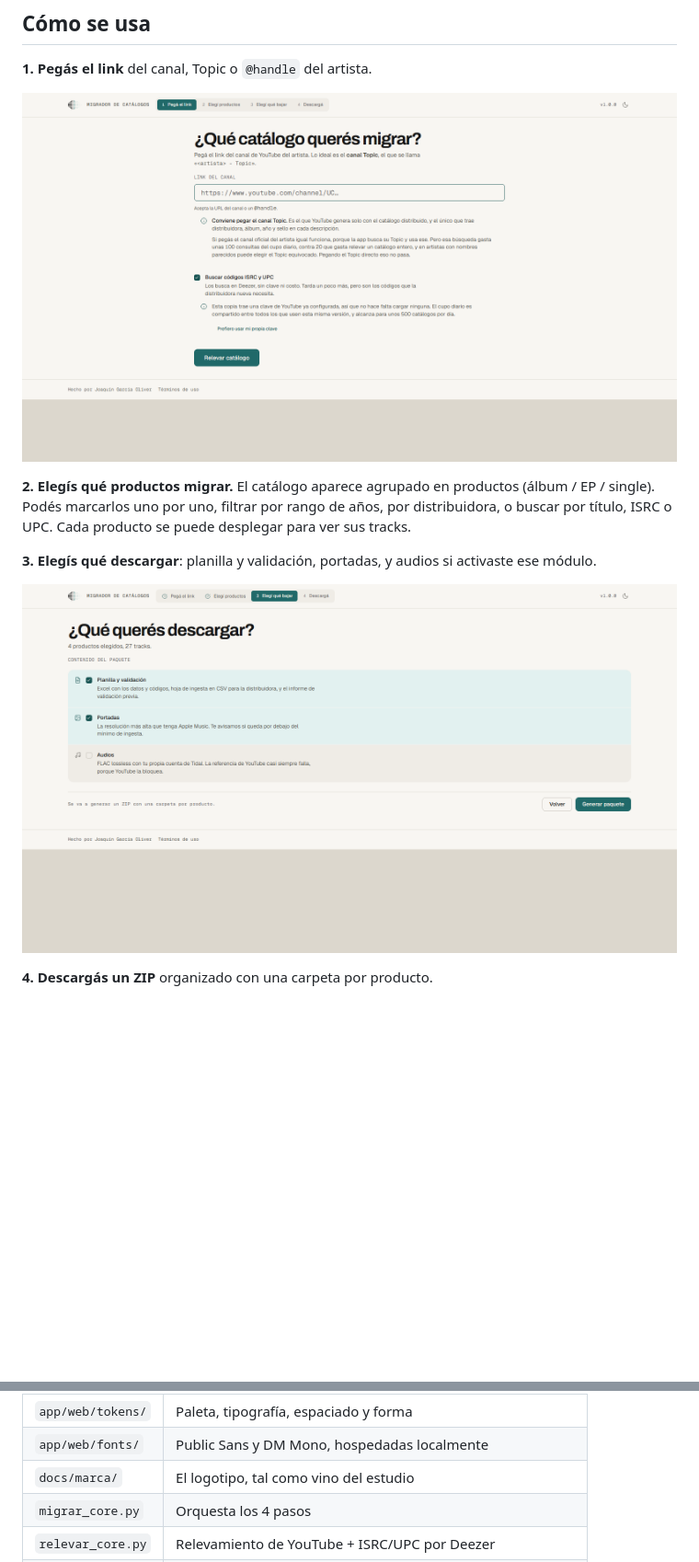
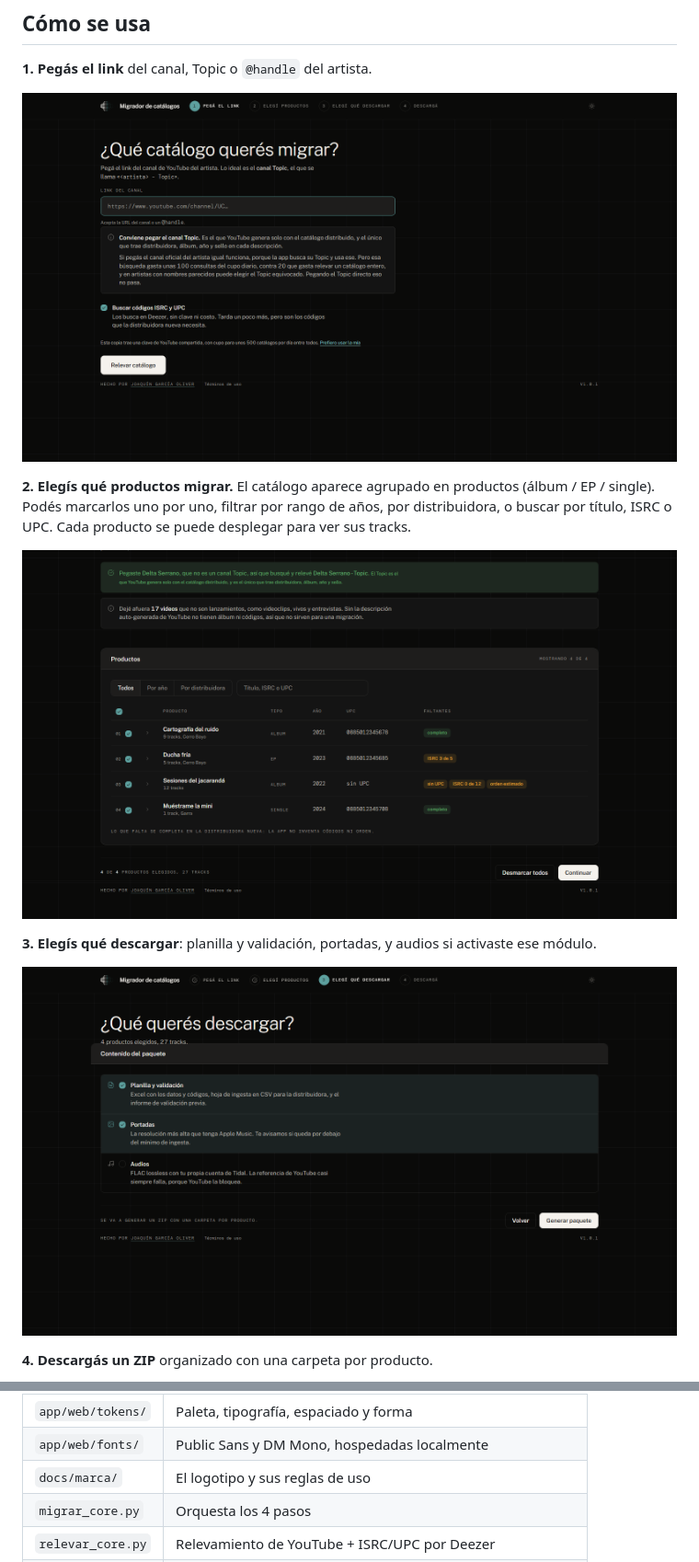
Before and after one commit to joacogoliver-debug/catalog-migrator, a Markdown page: README.md, 2 parts joined by grey strips. Shown at 92% size. Drawn GitHub-style; pictures changed too: docs/capturas/01-entrada.png, docs/capturas/05-catalogo-2.png, docs/capturas/12-descargar.png; blank space fills up the shorter version.

```diff
--- a/README.md
+++ b/README.md
@@ -112,6 +112,8 @@ Es la misma postura que usa `yt-dlp`.
 por distribuidora, o buscar por título, ISRC o UPC. Cada producto se puede
 desplegar para ver sus tracks.
 
+![La tabla del catálogo, con lo que le falta a cada producto](docs/capturas/05-catalogo-2.png)
+
 **3. Elegís qué descargar**: planilla y validación, portadas, y audios si
 activaste ese módulo.
 
@@ -320,7 +320,7 @@ Sin frameworks ni build step, para que empaquetar sea copiar archivos:
 | `app/web/` | La interfaz (html, css, js) |
 | `app/web/tokens/` | Paleta, tipografía, espaciado y forma |
 | `app/web/fonts/` | Public Sans y DM Mono, hospedadas localmente |
-| `docs/marca/` | El logotipo, tal como vino del estudio |
+| `docs/marca/` | El logotipo y sus reglas de uso |
 | `migrar_core.py` | Orquesta los 4 pasos |
 | `relevar_core.py` | Relevamiento de YouTube + ISRC/UPC por Deezer |
 | `productos.py` | Agrupa tracks en productos y filtra la selección |
```
Also changed, not shown: other parts of README.md (+2 -4 lines), docs/capturas/05-catalogo-1.png, docs/capturas/16-progreso.png, docs/capturas/17-listo.png, 2 other files.
